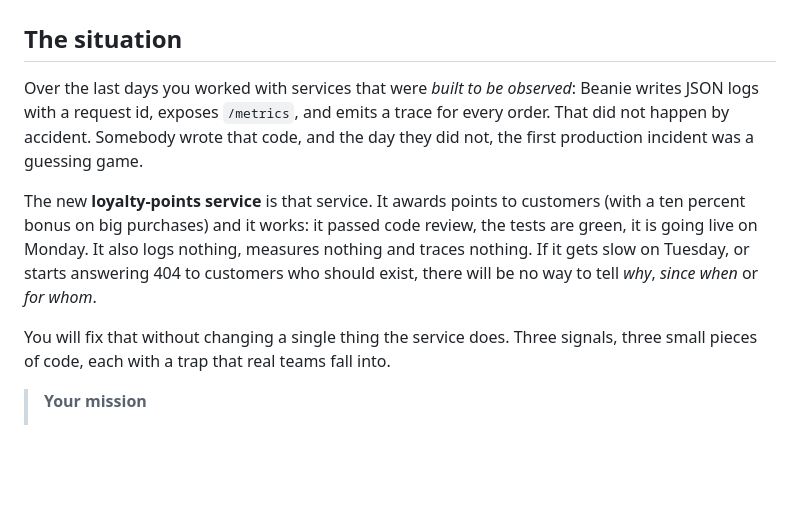
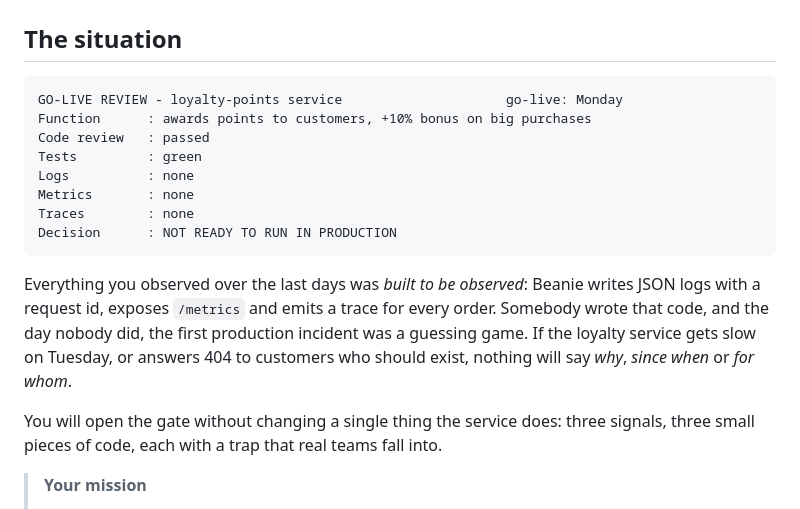
Before and after one commit to professordiogodev/devops-lab-instrument-a-service, a Markdown page: LAB.md, the part around the change. Rendered like a GitHub page; blank space fills up the shorter version.

````diff
--- a/LAB.md
+++ b/LAB.md
@@ -2,11 +2,20 @@
 
 ## The situation
 
-Over the last days you worked with services that were *built to be observed*: Beanie writes JSON logs with a request id, exposes `/metrics`, and emits a trace for every order. That did not happen by accident. Somebody wrote that code, and the day they did not, the first production incident was a guessing game.
+```text
+GO-LIVE REVIEW - loyalty-points service                     go-live: Monday
+Function      : awards points to customers, +10% bonus on big purchases
+Code review   : passed
+Tests         : green
+Logs          : none
+Metrics       : none
+Traces        : none
+Decision      : NOT READY TO RUN IN PRODUCTION
+```
 
-The new **loyalty-points service** is that service. It awards points to customers (with a ten percent bonus on big purchases) and it works: it passed code review, the tests are green, it is going live on Monday. It also logs nothing, measures nothing and traces nothing. If it gets slow on Tuesday, or starts answering 404 to customers who should exist, there will be no way to tell *why*, *since when* or *for whom*.
+Everything you observed over the last days was *built to be observed*: Beanie writes JSON logs with a request id, exposes `/metrics` and emits a trace for every order. Somebody wrote that code, and the day nobody did, the first production incident was a guessing game. If the loyalty service gets slow on Tuesday, or answers 404 to customers who should exist, nothing will say *why*, *since when* or *for whom*.
 
-You will fix that without changing a single thing the service does. Three signals, three small pieces of code, each with a trap that real teams fall into.
+You will open the gate without changing a single thing the service does: three signals, three small pieces of code, each with a trap that real teams fall into.
 
 > **Your mission**
 > - Add **structured JSON logs** with a request id and a trace id, one access line per request
````
Also changed, not shown: README.md (+13 -4 lines), assets/gifs/situation.gif, 2 other files.
